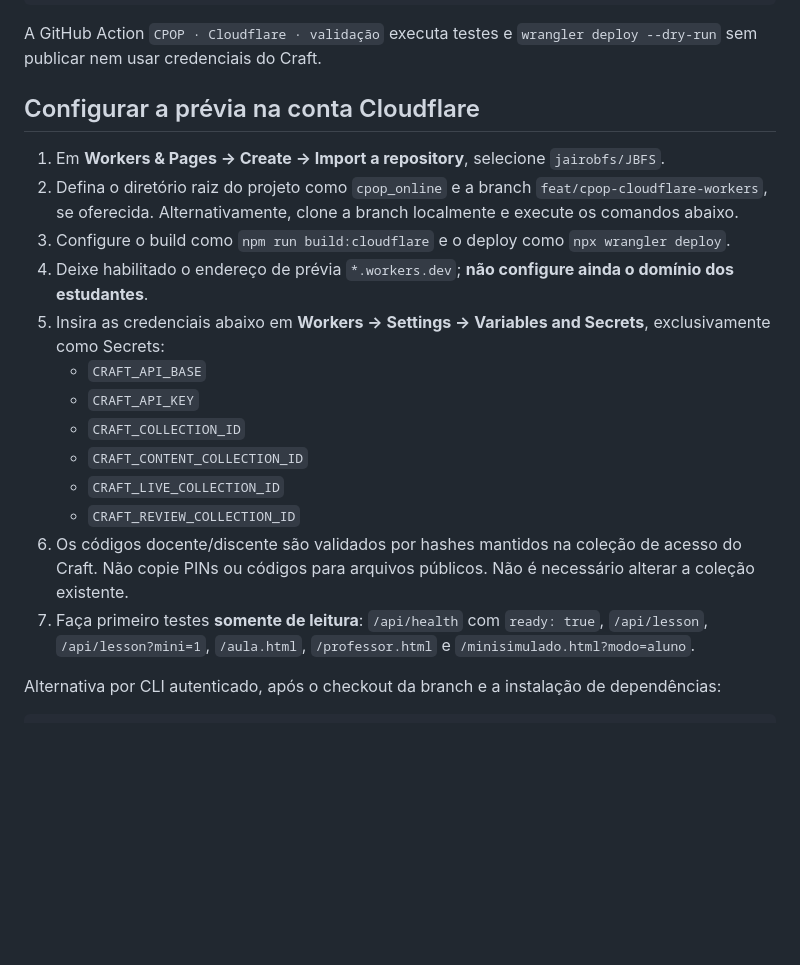
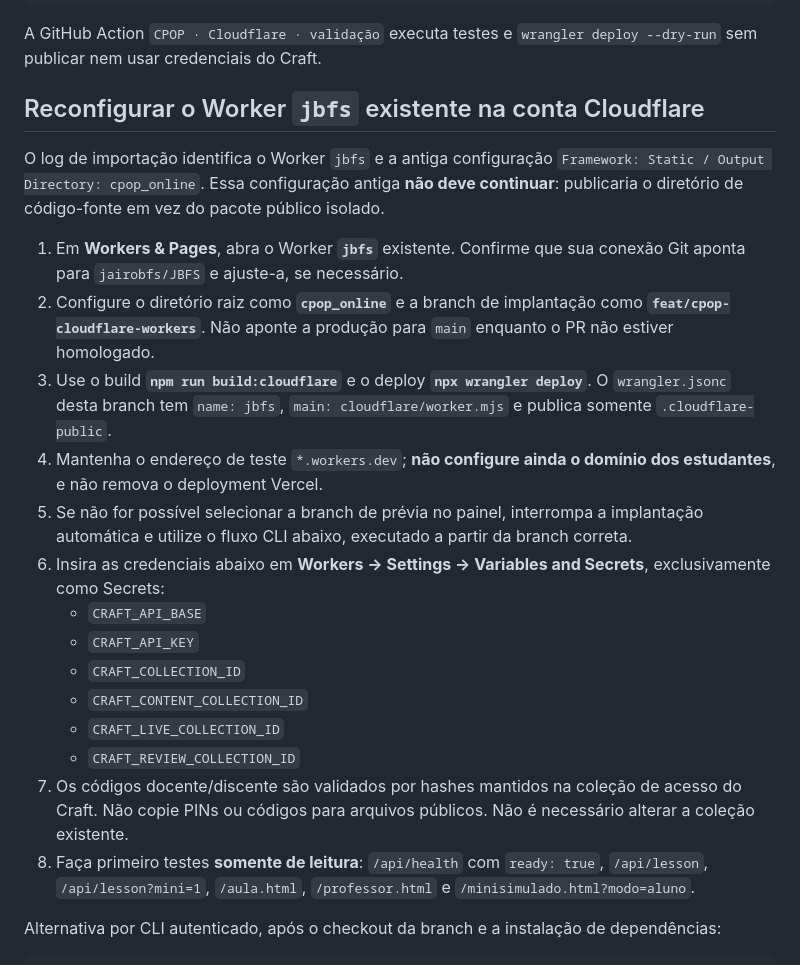
Before and after one commit to jairobfs/JBFS, a Markdown page: cpop_online/CLOUDFLARE_MIGRATION.md, the part around the change. GitHub-like rendering; blank space fills up the shorter version.

Commit message:
CPOP: documentar reconfiguração segura do Worker jbfs existente

```diff
--- a/cpop_online/CLOUDFLARE_MIGRATION.md
+++ b/cpop_online/CLOUDFLARE_MIGRATION.md
@@ -23,21 +23,24 @@ npm run check:cloudflare
 
 A GitHub Action `CPOP · Cloudflare · validação` executa testes e `wrangler deploy --dry-run` sem publicar nem usar credenciais do Craft.
 
-## Configurar a prévia na conta Cloudflare
+## Reconfigurar o Worker `jbfs` existente na conta Cloudflare
 
-1. Em **Workers & Pages → Create → Import a repository**, selecione `jairobfs/JBFS`.
-2. Defina o diretório raiz do projeto como `cpop_online` e a branch `feat/cpop-cloudflare-workers`, se oferecida. Alternativamente, clone a branch localmente e execute os comandos abaixo.
-3. Configure o build como `npm run build:cloudflare` e o deploy como `npx wrangler deploy`.
-4. Deixe habilitado o endereço de prévia `*.workers.dev`; **não configure ainda o domínio dos estudantes**.
-5. Insira as credenciais abaixo em **Workers → Settings → Variables and Secrets**, exclusivamente como Secrets:
+O log de importação identifica o Worker `jbfs` e a antiga configuração `Framework: Static / Output Directory: cpop_online`. Essa configuração antiga **não deve continuar**: publicaria o diretório de código-fonte em vez do pacote público isolado.
+
+1. Em **Workers & Pages**, abra o Worker **`jbfs`** existente. Confirme que sua conexão Git aponta para `jairobfs/JBFS` e ajuste-a, se necessário.
+2. Configure o diretório raiz como **`cpop_online`** e a branch de implantação como **`feat/cpop-cloudflare-workers`**. Não aponte a produção para `main` enquanto o PR não estiver homologado.
+3. Use o build **`npm run build:cloudflare`** e o deploy **`npx wrangler deploy`**. O `wrangler.jsonc` desta branch tem `name: jbfs`, `main: cloudflare/worker.mjs` e publica somente `.cloudflare-public`.
+4. Mantenha o endereço de teste `*.workers.dev`; **não configure ainda o domínio dos estudantes**, e não remova o deployment Vercel.
+5. Se não for possível selecionar a branch de prévia no painel, interrompa a implantação automática e utilize o fluxo CLI abaixo, executado a partir da branch correta.
+6. Insira as credenciais abaixo em **Workers → Settings → Variables and Secrets**, exclusivamente como Secrets:
    - `CRAFT_API_BASE`
    - `CRAFT_API_KEY`
    - `CRAFT_COLLECTION_ID`
    - `CRAFT_CONTENT_COLLECTION_ID`
    - `CRAFT_LIVE_COLLECTION_ID`
    - `CRAFT_REVIEW_COLLECTION_ID`
-6. Os códigos docente/discente são validados por hashes mantidos na coleção de acesso do Craft. Não copie PINs ou códigos para arquivos públicos. Não é necessário alterar a coleção existente.
-7. Faça primeiro testes **somente de leitura**: `/api/health` com `ready: true`, `/api/lesson`, `/api/lesson?mini=1`, `/aula.html`, `/professor.html` e `/minisimulado.html?modo=aluno`.
+7. Os códigos docente/discente são validados por hashes mantidos na coleção de acesso do Craft. Não copie PINs ou códigos para arquivos públicos. Não é necessário alterar a coleção existente.
+8. Faça primeiro testes **somente de leitura**: `/api/health` com `ready: true`, `/api/lesson`, `/api/lesson?mini=1`, `/aula.html`, `/professor.html` e `/minisimulado.html?modo=aluno`.
 
 Alternativa por CLI autenticado, após o checkout da branch e a instalação de dependências:
 
```
